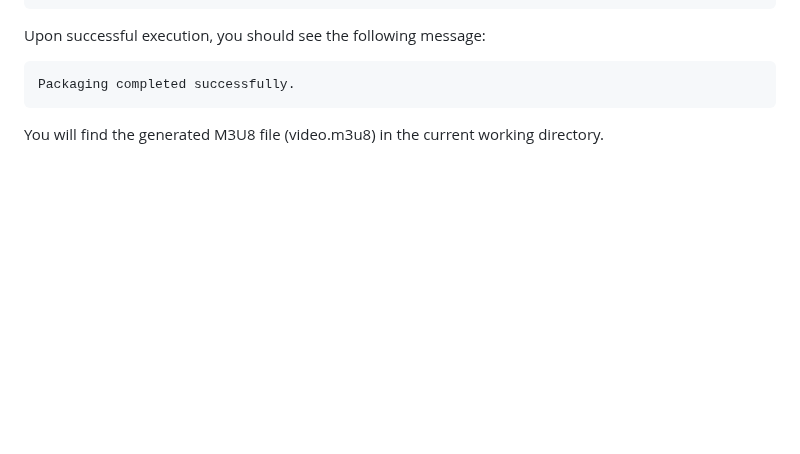
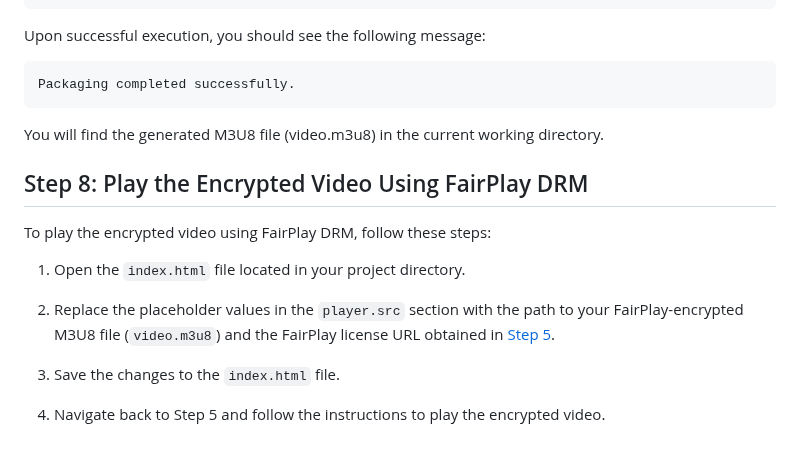
Before and after one commit to testpress/drm-video-processing, a Markdown page: README.md, the part around the change. Rendered like a GitHub page; blank space fills up the shorter version.

Commit message:
Update playing fairplay video README.md

````diff
--- a/README.md
+++ b/README.md
@@ -115,3 +115,15 @@ Packaging completed successfully.
 ```
 
 You will find the generated M3U8 file (video.m3u8) in the current working directory.
+
+## Step 8: Play the Encrypted Video Using FairPlay DRM
+
+To play the encrypted video using FairPlay DRM, follow these steps:
+
+1. Open the `index.html` file located in your project directory.
+
+2. Replace the placeholder values in the `player.src` section with the path to your FairPlay-encrypted M3U8 file (`video.m3u8`) and the FairPlay license URL obtained in [Step 5](#step-5-play-the-video-in-player).
+
+3. Save the changes to the `index.html` file.
+
+4. Navigate back to Step 5 and follow the instructions to play the encrypted video.
````
